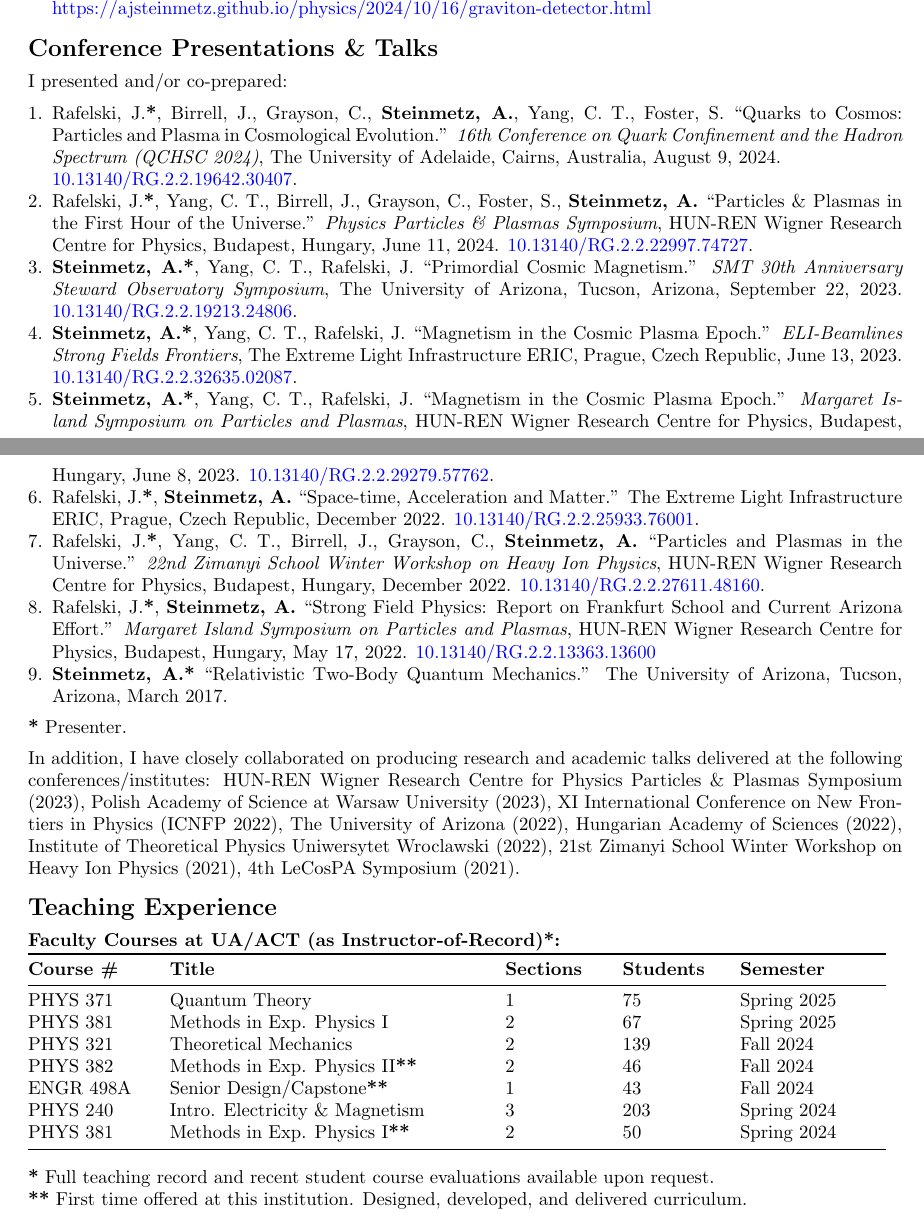
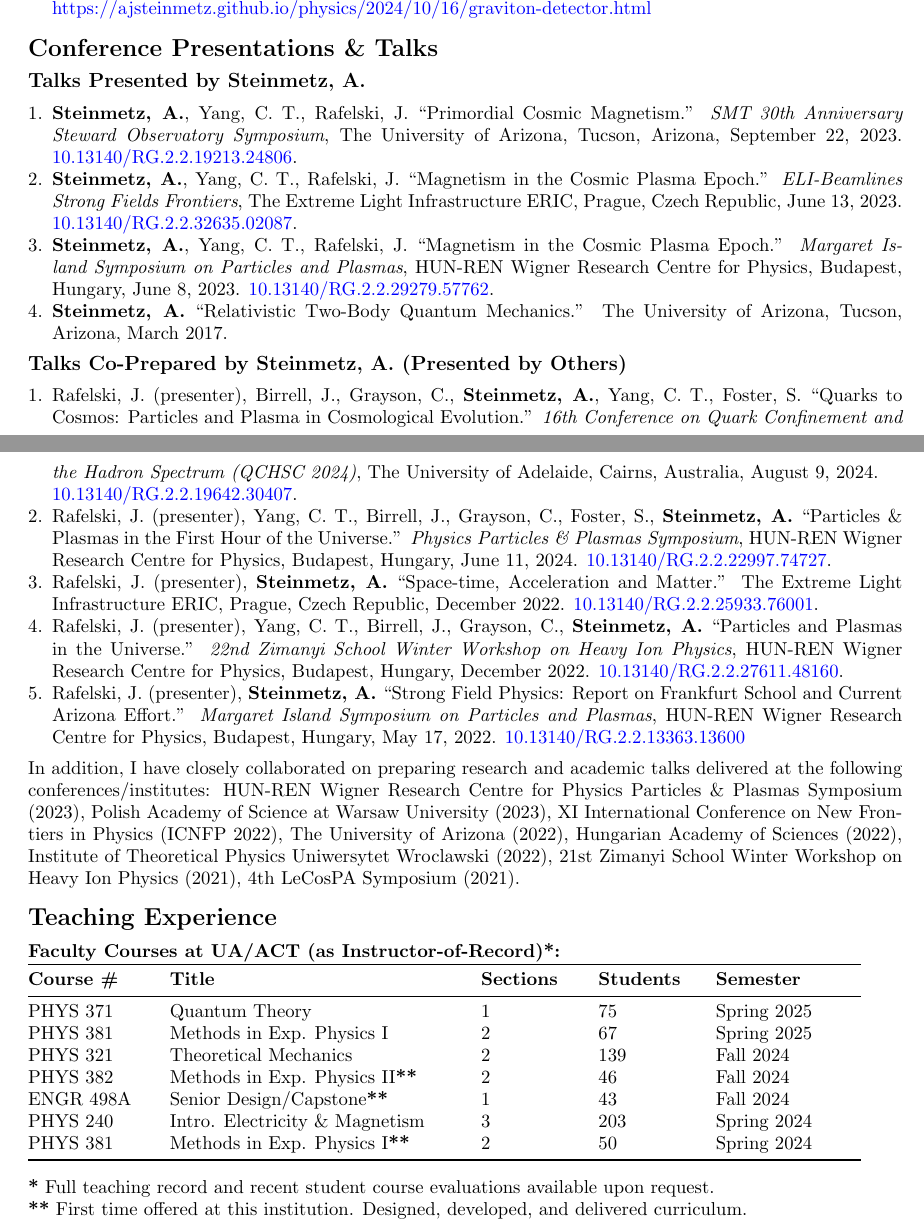
Before and after one commit to ajsteinmetz/cv-ajsteinmetz, a LaTeX CV (cv_ajsteinmetz.tex): two parts of pages 2 and 3 of 4, joined at a grey line, cut so that both start at the same text. Compiled offline with pdfLaTeX.

Commit message:
Updated talks section.

```diff
--- a/cv_ajsteinmetz.tex
+++ b/cv_ajsteinmetz.tex
@@ -130,23 +130,26 @@
 
 {\Large\textbf{Conference Presentations \& Talks}}
 
-I presented and/or co-prepared:
+{\large\textbf{Talks Presented by Steinmetz, A.}}
 
 \begin{enumerate}[leftmargin=*,nosep]
-    \item Rafelski, J.\textbf{*}, Birrell, J., Grayson, C., \textbf{Steinmetz, A.}, Yang, C.~T., Foster, S. ``Quarks to Cosmos: Particles and Plasma in Cosmological Evolution.'' \textit{16th Conference on Quark Confinement and the Hadron Spectrum (QCHSC 2024)}, The University of Adelaide, Cairns, Australia, August 9, 2024.\\ \href{http://dx.doi.org/10.13140/RG.2.2.19642.30407}{10.13140/RG.2.2.19642.30407}.
-    \item Rafelski, J.\textbf{*}, Yang, C.~T., Birrell, J., Grayson, C., Foster, S., \textbf{Steinmetz, A.} ``Particles \& Plasmas in the First Hour of the Universe.'' \textit{Physics Particles \& Plasmas Symposium}, HUN-REN Wigner Research Centre for Physics, Budapest, Hungary, June 11, 2024. \href{http://dx.doi.org/10.13140/RG.2.2.22997.74727}{10.13140/RG.2.2.22997.74727}.
-    \item \textbf{Steinmetz, A.}\textbf{*}, Yang, C.~T., Rafelski, J. ``Primordial Cosmic Magnetism.'' \textit{SMT 30th Anniversary Steward Observatory Symposium}, The University of Arizona, Tucson, Arizona, September 22, 2023. \href{http://dx.doi.org/10.13140/RG.2.2.19213.24806}{10.13140/RG.2.2.19213.24806}.
-    \item \textbf{Steinmetz, A.}\textbf{*}, Yang, C.~T., Rafelski, J. ``Magnetism in the Cosmic Plasma Epoch.'' \textit{ELI-Beamlines Strong Fields Frontiers}, The Extreme Light Infrastructure ERIC, Prague, Czech Republic, June 13, 2023. \href{http://dx.doi.org/10.13140/RG.2.2.32635.02087}{10.13140/RG.2.2.32635.02087}.
-    \item \textbf{Steinmetz, A.}\textbf{*}, Yang, C.~T., Rafelski, J. ``Magnetism in the Cosmic Plasma Epoch.'' \textit{Margaret Island Symposium on Particles and Plasmas}, HUN-REN Wigner Research Centre for Physics, Budapest, Hungary, June 8, 2023. \href{http://dx.doi.org/10.13140/RG.2.2.29279.57762}{10.13140/RG.2.2.29279.57762}.
-    \item Rafelski, J.\textbf{*}, \textbf{Steinmetz, A.} ``Space-time, Acceleration and Matter.'' The Extreme Light Infrastructure ERIC, Prague, Czech Republic, December 2022. \href{http://dx.doi.org/10.13140/RG.2.2.25933.76001}{10.13140/RG.2.2.25933.76001}.
-    \item Rafelski, J.\textbf{*}, Yang, C.~T., Birrell, J., Grayson, C., \textbf{Steinmetz, A.} ``Particles and Plasmas in the Universe.'' \textit{22nd Zimanyi School Winter Workshop on Heavy Ion Physics}, HUN-REN Wigner Research Centre for Physics, Budapest, Hungary, December 2022. \href{http://dx.doi.org/10.13140/RG.2.2.27611.48160}{10.13140/RG.2.2.27611.48160}.
-    \item Rafelski, J.\textbf{*}, \textbf{Steinmetz, A.} ``Strong Field Physics: Report on Frankfurt School and Current Arizona Effort.'' \textit{Margaret Island Symposium on Particles and Plasmas}, HUN-REN Wigner Research Centre for Physics, Budapest, Hungary, May 17, 2022. \href{http://dx.doi.org/10.13140/RG.2.2.13363.13600}{10.13140/RG.2.2.13363.13600}
-    \item \textbf{Steinmetz, A.}\textbf{*} ``Relativistic Two-Body Quantum Mechanics.'' The University of Arizona, Tucson, Arizona, March 2017.
+    \item \textbf{Steinmetz, A.}, Yang, C.~T., Rafelski, J. ``Primordial Cosmic Magnetism.'' \textit{SMT 30th Anniversary Steward Observatory Symposium}, The University of Arizona, Tucson, Arizona, September 22, 2023. \href{http://dx.doi.org/10.13140/RG.2.2.19213.24806}{10.13140/RG.2.2.19213.24806}.
+    \item \textbf{Steinmetz, A.}, Yang, C.~T., Rafelski, J. ``Magnetism in the Cosmic Plasma Epoch.'' \textit{ELI-Beamlines Strong Fields Frontiers}, The Extreme Light Infrastructure ERIC, Prague, Czech Republic, June 13, 2023. \href{http://dx.doi.org/10.13140/RG.2.2.32635.02087}{10.13140/RG.2.2.32635.02087}.
+    \item \textbf{Steinmetz, A.}, Yang, C.~T., Rafelski, J. ``Magnetism in the Cosmic Plasma Epoch.'' \textit{Margaret Island Symposium on Particles and Plasmas}, HUN-REN Wigner Research Centre for Physics, Budapest, Hungary, June 8, 2023. \href{http://dx.doi.org/10.13140/RG.2.2.29279.57762}{10.13140/RG.2.2.29279.57762}.
+    \item \textbf{Steinmetz, A.} ``Relativistic Two-Body Quantum Mechanics.'' The University of Arizona, Tucson, Arizona, March 2017.
 \end{enumerate}
 
-\textbf{*} Presenter.
+{\large\textbf{Talks Co-Prepared by Steinmetz, A. (Presented by Others)}}
 
-\noindent In addition, I have closely collaborated on producing research and academic talks delivered at the following conferences/institutes: HUN-REN Wigner Research Centre for Physics Particles \& Plasmas Symposium (2023), Polish Academy of Science at Warsaw University (2023), XI International Conference on New Frontiers in Physics (ICNFP 2022), The University of Arizona (2022), Hungarian Academy of Sciences (2022), Institute of Theoretical Physics Uniwersytet Wroclawski (2022), 21st Zimanyi School Winter Workshop on Heavy Ion Physics (2021), 4th LeCosPA Symposium (2021).
+\begin{enumerate}[leftmargin=*,nosep]
+    \item Rafelski, J. (presenter), Birrell, J., Grayson, C., \textbf{Steinmetz, A.}, Yang, C.~T., Foster, S. ``Quarks to Cosmos: Particles and Plasma in Cosmological Evolution.'' \textit{16th Conference on Quark Confinement and the Hadron Spectrum (QCHSC 2024)}, The University of Adelaide, Cairns, Australia, August 9, 2024.\\ \href{http://dx.doi.org/10.13140/RG.2.2.19642.30407}{10.13140/RG.2.2.19642.30407}.
+    \item Rafelski, J. (presenter), Yang, C.~T., Birrell, J., Grayson, C., Foster, S., \textbf{Steinmetz, A.} ``Particles \& Plasmas in the First Hour of the Universe.'' \textit{Physics Particles \& Plasmas Symposium}, HUN-REN Wigner Research Centre for Physics, Budapest, Hungary, June 11, 2024. \href{http://dx.doi.org/10.13140/RG.2.2.22997.74727}{10.13140/RG.2.2.22997.74727}.
+    \item Rafelski, J. (presenter), \textbf{Steinmetz, A.} ``Space-time, Acceleration and Matter.'' The Extreme Light Infrastructure ERIC, Prague, Czech Republic, December 2022. \href{http://dx.doi.org/10.13140/RG.2.2.25933.76001}{10.13140/RG.2.2.25933.76001}.
+    \item Rafelski, J. (presenter), Yang, C.~T., Birrell, J., Grayson, C., \textbf{Steinmetz, A.} ``Particles and Plasmas in the Universe.'' \textit{22nd Zimanyi School Winter Workshop on Heavy Ion Physics}, HUN-REN Wigner Research Centre for Physics, Budapest, Hungary, December 2022. \href{http://dx.doi.org/10.13140/RG.2.2.27611.48160}{10.13140/RG.2.2.27611.48160}.
+    \item Rafelski, J. (presenter), \textbf{Steinmetz, A.} ``Strong Field Physics: Report on Frankfurt School and Current Arizona Effort.'' \textit{Margaret Island Symposium on Particles and Plasmas}, HUN-REN Wigner Research Centre for Physics, Budapest, Hungary, May 17, 2022. \href{http://dx.doi.org/10.13140/RG.2.2.13363.13600}{10.13140/RG.2.2.13363.13600}
+\end{enumerate}
+
+\noindent In addition, I have closely collaborated on preparing research and academic talks delivered at the following conferences/institutes: HUN-REN Wigner Research Centre for Physics Particles \& Plasmas Symposium (2023), Polish Academy of Science at Warsaw University (2023), XI International Conference on New Frontiers in Physics (ICNFP 2022), The University of Arizona (2022), Hungarian Academy of Sciences (2022), Institute of Theoretical Physics Uniwersytet Wroclawski (2022), 21st Zimanyi School Winter Workshop on Heavy Ion Physics (2021), 4th LeCosPA Symposium (2021).
 
 \medskip
 
@@ -154,7 +157,7 @@ I presented and/or co-prepared:
 
 \textbf{Faculty Courses at UA/ACT (as Instructor-of-Record)*:}\\
 {\normalsize
-\begin{tabular}{@{}p{2.5cm} p{6.5cm} p{2.0cm} p{2.0cm} p{3.0cm}@{}}
+\begin{tabular}{@{}p{2.5cm} p{6.0cm} p{2.0cm} p{2.0cm} p{3.0cm}@{}}
     \toprule
     \textbf{Course \#} & \textbf{Title} & \textbf{Sections} & \textbf{Students} & \textbf{Semester} \\
     \midrule
```
